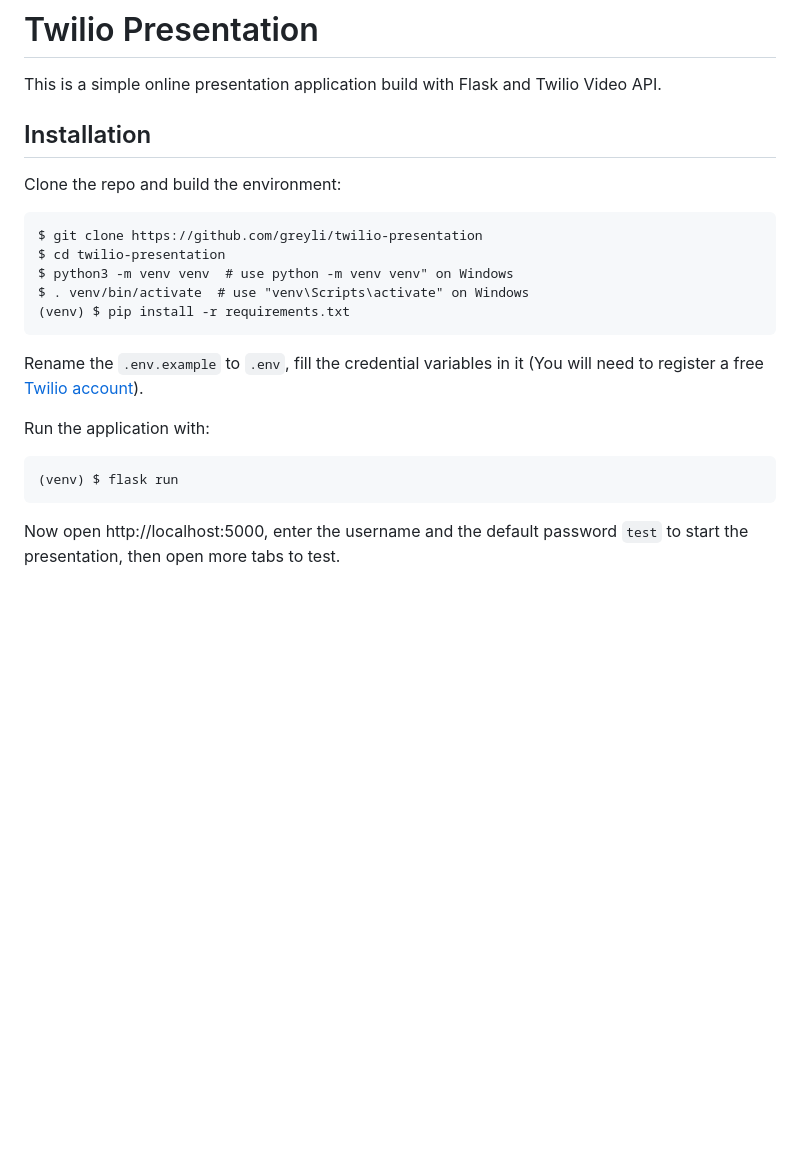
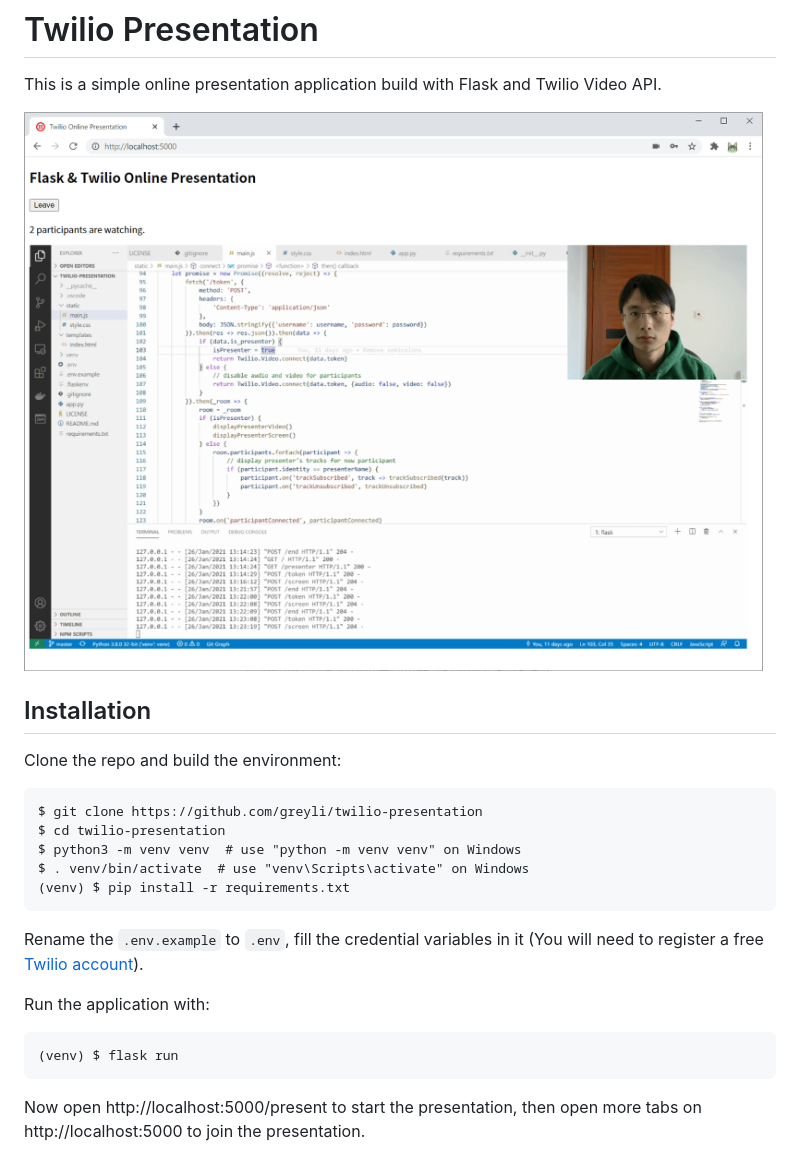
Before and after one commit to greyli/twilio-presentation, a Markdown page: README.md, the part around the change. Rendered like a GitHub page; pictures changed too: demo.png (added); blank space fills up the shorter version.

````diff
--- a/README.md
+++ b/README.md
@@ -1,6 +1,8 @@
 # Twilio Presentation
 
 This is a simple online presentation application build with Flask and Twilio Video API.
+
+![](demo.png)
 
 ## Installation
 
@@ -8,7 +10,7 @@ Clone the repo and build the environment:
 ```
 $ git clone https://github.com/greyli/twilio-presentation
 $ cd twilio-presentation
-$ python3 -m venv venv  # use python -m venv venv" on Windows
+$ python3 -m venv venv  # use "python -m venv venv" on Windows
 $ . venv/bin/activate  # use "venv\Scripts\activate" on Windows
 (venv) $ pip install -r requirements.txt
 ```
@@ -20,4 +22,4 @@ Run the application with:
 (venv) $ flask run
 ```
 
-Now open http://localhost:5000, enter the username and the default password `test` to start the presentation, then open more tabs to test.
+Now open http://localhost:5000/present to start the presentation, then open more tabs on http://localhost:5000 to join the presentation.
````
